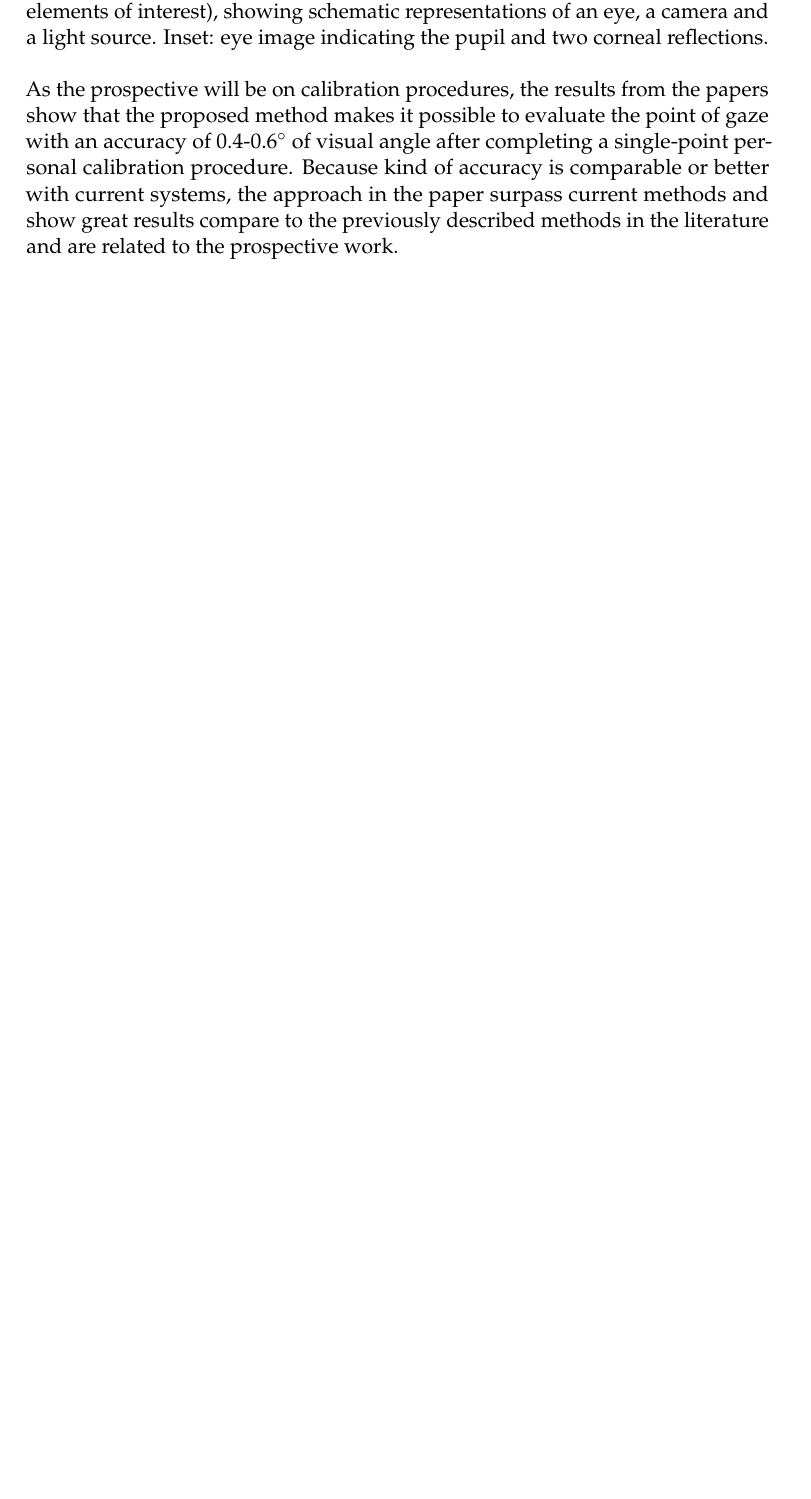
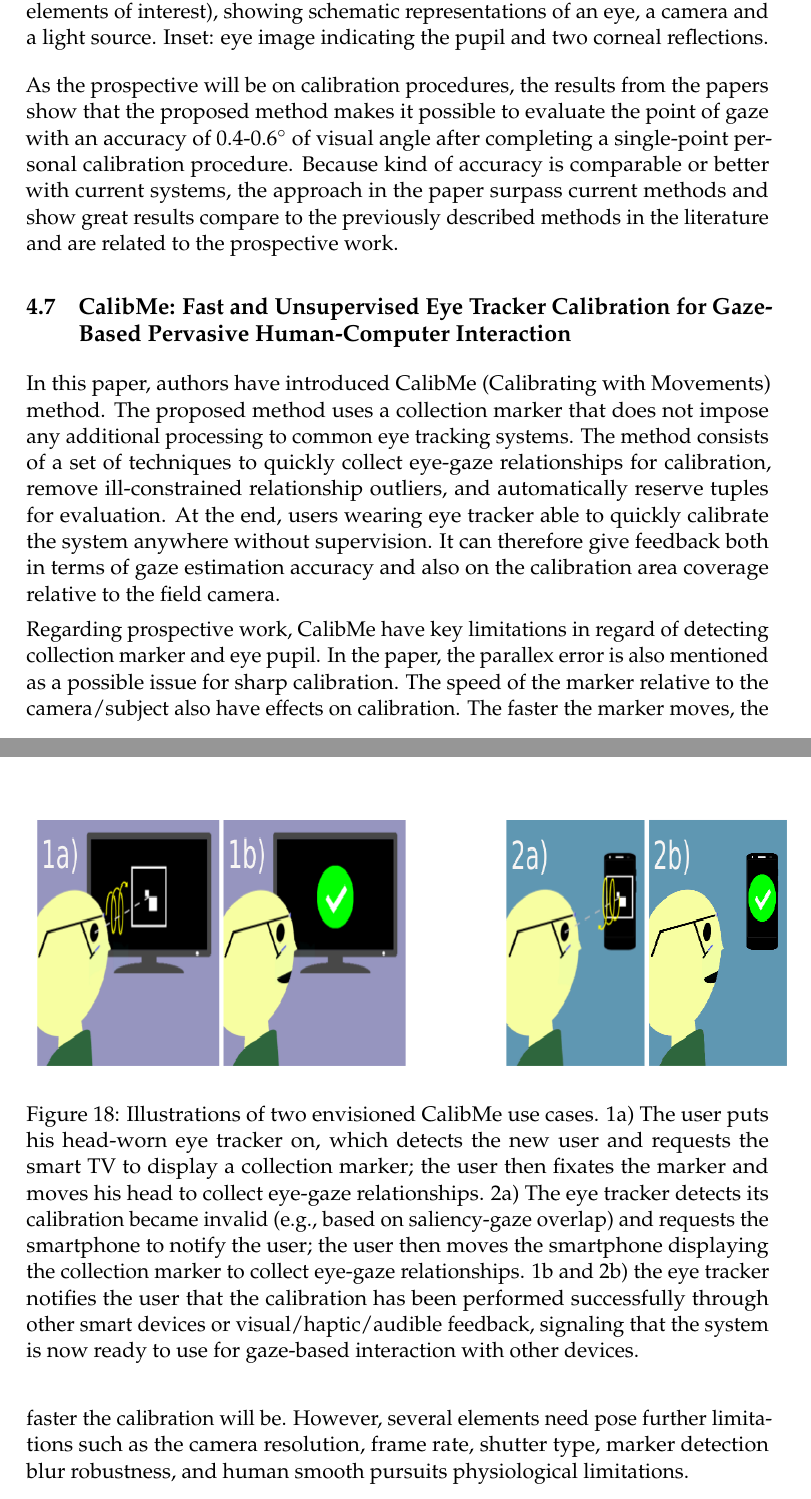
Before and after one commit to mehranhussain/RecalibEyeTracking, a LaTeX document (English/relatedWork.tex, which reads English/header.tex): part of page 21 of 26 before the commit and two parts of pages 21 and 22 of 27 after it, the two joined at a grey line, cut so that both start at the same text, the shorter picture padded with empty space. Compiled offline with pdfLaTeX.

Commit message:
calibme reviewed

```diff
--- a/English/header.tex
+++ b/English/header.tex
@@ -21,6 +21,7 @@
 \usepackage{caption}
 \usepackage{subcaption}
 \usepackage{float}
+\usepackage{titlesec}
 
 \makeatletter
 \@removefromreset{footnote}{chapter}
--- a/English/relatedWork.tex
+++ b/English/relatedWork.tex
@@ -321,6 +323,19 @@ In Elias D. Guestrin, et.al \cite{23} paper, Remote Point-of-gaze Estimation Wit
 
 
 As the prospective will be on calibration procedures, the results from the papers show that the proposed method makes it possible to evaluate the point of gaze with an accuracy of 0.4-0.6$^{\circ}$ of visual angle after completing a single-point personal calibration procedure. Because kind of accuracy is comparable or better with current systems, the approach in the paper surpass current methods and show great results compare to the previously described methods in the literature and are related to the prospective work.
+
+\subsection{CalibMe: Fast and Unsupervised Eye Tracker Calibration for Gaze-Based Pervasive Human-Computer Interaction}
+
+In this paper, authors have introduced CalibMe (Calibrating with Movements) method. The proposed method uses a collection marker that does not impose any additional processing to common eye tracking systems. The method consists of a set of techniques to quickly collect eye-gaze relationships for calibration, remove ill-constrained relationship outliers, and automatically reserve tuples for evaluation. At the end,  users wearing eye tracker able to quickly calibrate the system anywhere without supervision. It can therefore give feedback both in terms of gaze estimation accuracy and also on the calibration area coverage relative to the field camera.
+
+\begin{figure}[!hbt]
+  \centering
+  \includegraphics[width=5.5in,height=2in]{calibme.png}
+  \caption{Illustrations of two envisioned CalibMe use cases. 1a) The user puts his head-worn eye tracker on, which detects the new user and requests the smart TV to display a collection marker; the user then fixates the marker and moves his head to collect eye-gaze relationships. 2a) The eye tracker detects its calibration became invalid (e.g., based on saliency-gaze overlap) and requests the smartphone to notify the user; the user then moves the smartphone displaying the collection marker to collect eye-gaze relationships. 1b and 2b) the eye tracker notifies the user that the calibration has been performed successfully through other smart devices or visual/haptic/audible feedback, signaling that the system is now ready to use for gaze-based interaction with other devices.}
+  \label{calibme}
+\end{figure}
+
+Regarding prospective work, CalibMe have key limitations in regard of detecting collection marker and eye pupil. In the paper, the parallex error is also mentioned as a possible issue for sharp calibration. The speed of the marker relative to the camera/subject also have effects on calibration. The faster the marker moves, the faster the calibration will be. However, several elements need pose further limitations such as the camera resolution, frame rate, shutter type, marker detection blur robustness, and human smooth pursuits physiological limitations.
 
 \newpage
 
```
Also changed, not shown: English/calibme.png (added), English/relatedWork.tex (10 more changed lines), 4 other files.
